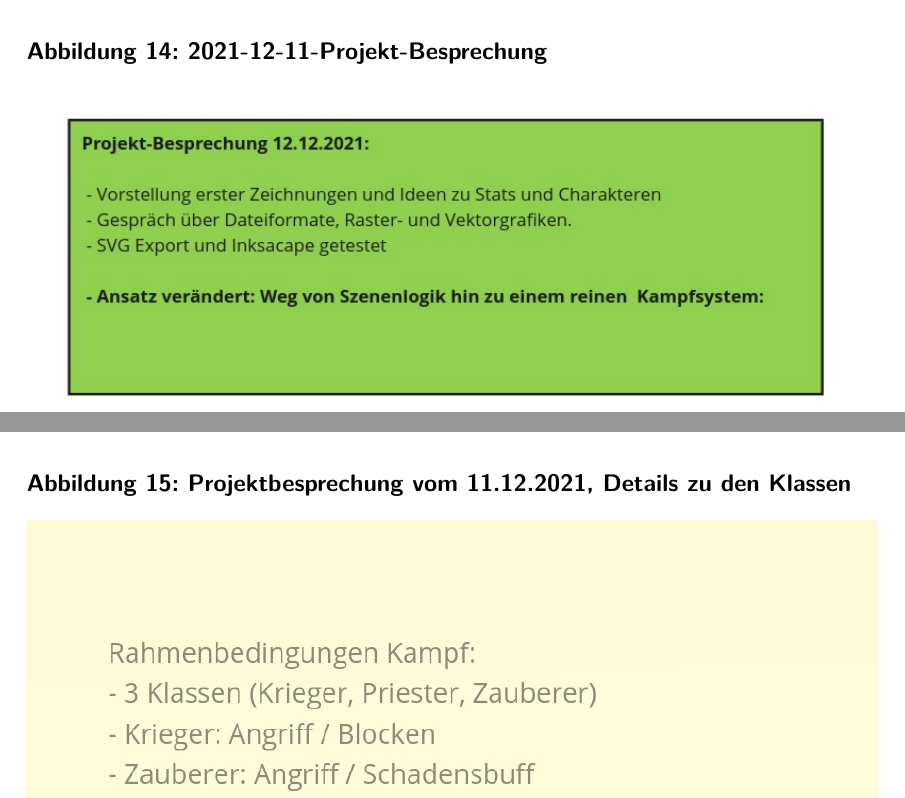
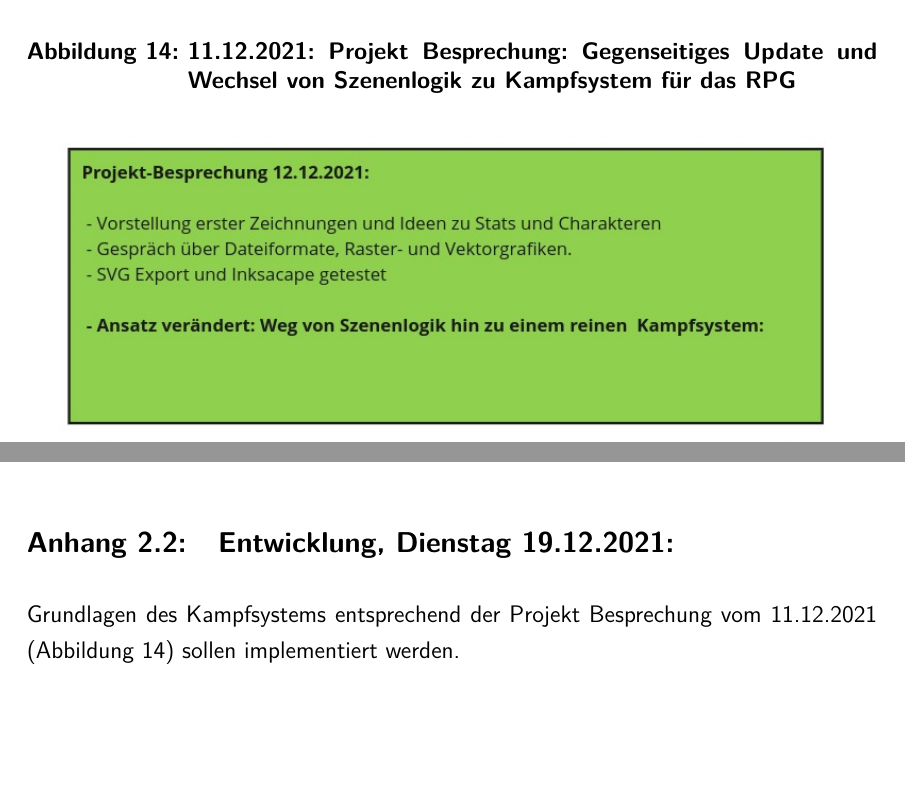
Before and after one commit to tstsrv-de/rpg, a LaTeX thesis (doku/thesis_main.tex, which reads doku/tex-content/90-anhang.tex): two parts of pages 25 and 27 of 37 before the commit and two parts of pages 25 and 26 of 36 after it, joined at a grey line, cut at the place of the change. Compiled offline with pdfLaTeX.

```diff
--- a/doku/tex-content/90-anhang.tex
+++ b/doku/tex-content/90-anhang.tex
@@ -122,10 +122,10 @@
     \includegraphics[width=1\textwidth]{2021-12-11-Projekt-Besprechung-Klassenbeschreibung}
 \end{figure}
 
-2021-12-11-Projekt-Besprechung
+
 \begin{figure}[H]
     \centering
-    \caption[]{2021-12-11-Projekt-Besprechung}
+    \caption[]{11.12.2021: Projekt Besprechung: Gegenseitiges Update und Wechsel von Szenenlogik zu Kampfsystem für das RPG }
     \label{fig:2021-12-11-Projekt-Besprechung}
     \includegraphics[width=1\textwidth]{2021-12-11-Projekt-Besprechung}
 \end{figure}
@@ -152,8 +152,6 @@
 \url{https://github.com/tstsrv-de/tstsrv-de/commit/175ef5601ac029669252832a6645cf35ac422afa}
 
 
+\subsection{Entwicklung, Dienstag 19.12.2021:}
 
-
-\begin{figure}[H]
-    \centering
-    \caption[]{Projektbesprechung vom 11.12.2021, Details zu den Klassen}
+Grundlagen des Kampfsystems entsprechend der Projekt Besprechung vom 11.12.2021 (Abbildung \ref{fig:2021-12-11-Projekt-Besprechung}) sollen implementiert werden.
```
Also changed, not shown: doku/tex-content/90-anhang.tex (3 more changed lines), 1 other file.
